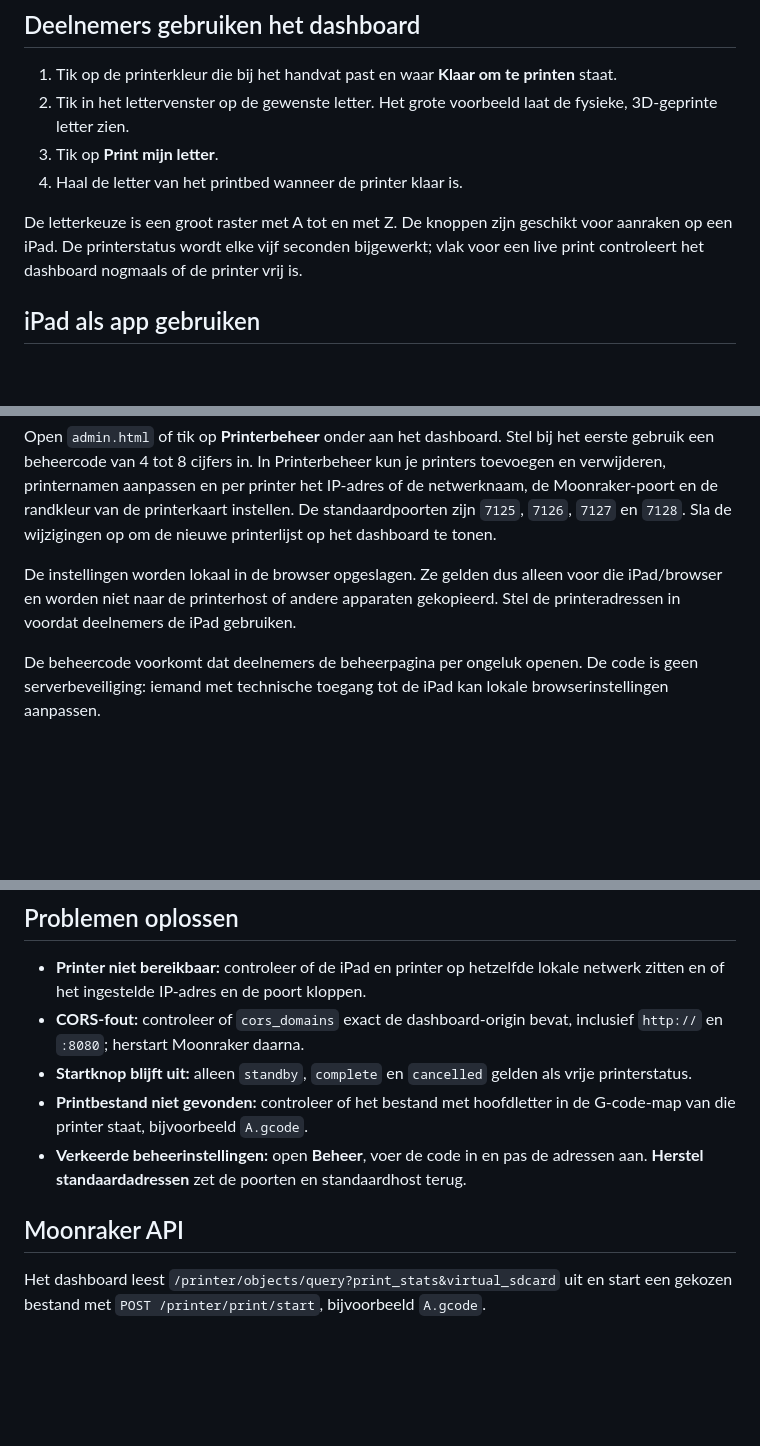
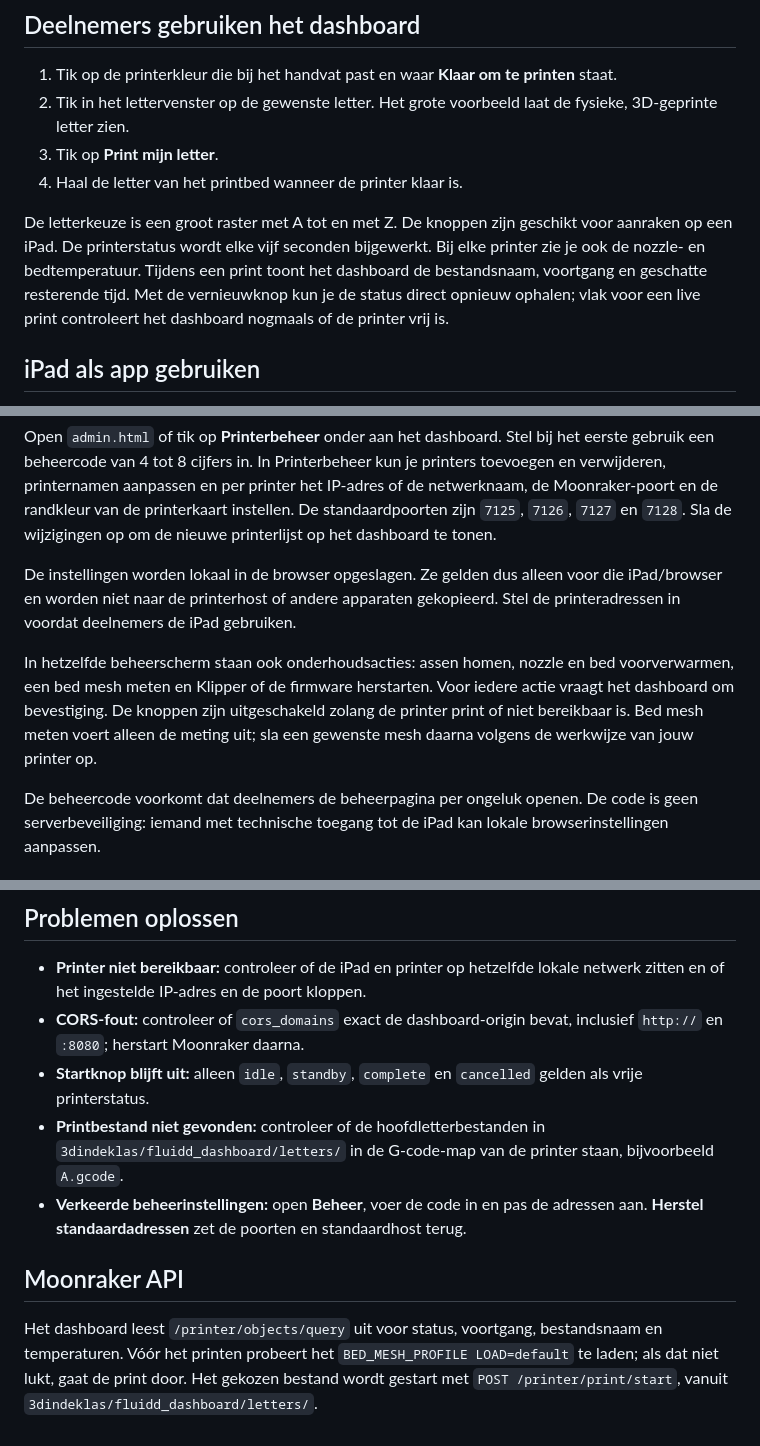
Before and after one commit to 3dindeklas/KlipperPrintDashboard, a Markdown page: README.md, 3 parts joined by grey strips. GitHub-like rendering; blank space fills up the shorter version.

Commit message:
Restore printer telemetry and admin tools

```diff
--- a/README.md
+++ b/README.md
@@ -9,7 +9,7 @@ Een iPad-vriendelijk dashboard voor workshops met meerdere Klipper/Moonraker-pri
 3. Tik op **Print mijn letter**.
 4. Haal de letter van het printbed wanneer de printer klaar is.
 
-De letterkeuze is een groot raster met A tot en met Z. De knoppen zijn geschikt voor aanraken op een iPad. De printerstatus wordt elke vijf seconden bijgewerkt; vlak voor een live print controleert het dashboard nogmaals of de printer vrij is.
+De letterkeuze is een groot raster met A tot en met Z. De knoppen zijn geschikt voor aanraken op een iPad. De printerstatus wordt elke vijf seconden bijgewerkt. Bij elke printer zie je ook de nozzle- en bedtemperatuur. Tijdens een print toont het dashboard de bestandsnaam, voortgang en geschatte resterende tijd. Met de vernieuwknop kun je de status direct opnieuw ophalen; vlak voor een live print controleert het dashboard nogmaals of de printer vrij is.
 
 ## iPad als app gebruiken
 
@@ -34,6 +34,8 @@ Op GitHub Pages staat de demomodus altijd aan. Daardoor kan de publieke demo noo
 Open `admin.html` of tik op **Printerbeheer** onder aan het dashboard. Stel bij het eerste gebruik een beheercode van 4 tot 8 cijfers in. In Printerbeheer kun je printers toevoegen en verwijderen, printernamen aanpassen en per printer het IP-adres of de netwerknaam, de Moonraker-poort en de randkleur van de printerkaart instellen. De standaardpoorten zijn `7125`, `7126`, `7127` en `7128`. Sla de wijzigingen op om de nieuwe printerlijst op het dashboard te tonen.
 
 De instellingen worden lokaal in de browser opgeslagen. Ze gelden dus alleen voor die iPad/browser en worden niet naar de printerhost of andere apparaten gekopieerd. Stel de printeradressen in voordat deelnemers de iPad gebruiken.
+
+In hetzelfde beheerscherm staan ook onderhoudsacties: assen homen, nozzle en bed voorverwarmen, een bed mesh meten en Klipper of de firmware herstarten. Voor iedere actie vraagt het dashboard om bevestiging. De knoppen zijn uitgeschakeld zolang de printer print of niet bereikbaar is. Bed mesh meten voert alleen de meting uit; sla een gewenste mesh daarna volgens de werkwijze van jouw printer op.
 
 De beheercode voorkomt dat deelnemers de beheerpagina per ongeluk openen. De code is geen serverbeveiliging: iemand met technische toegang tot de iPad kan lokale browserinstellingen aanpassen.
 
@@ -91,10 +94,10 @@ Gebruik GitHub Pages alleen om de nepdata te bekijken. Voor echte printers gebru
 
 - **Printer niet bereikbaar:** controleer of de iPad en printer op hetzelfde lokale netwerk zitten en of het ingestelde IP-adres en de poort kloppen.
 - **CORS-fout:** controleer of `cors_domains` exact de dashboard-origin bevat, inclusief `http://` en `:8080`; herstart Moonraker daarna.
-- **Startknop blijft uit:** alleen `standby`, `complete` en `cancelled` gelden als vrije printerstatus.
-- **Printbestand niet gevonden:** controleer of het bestand met hoofdletter in de G-code-map van die printer staat, bijvoorbeeld `A.gcode`.
+- **Startknop blijft uit:** alleen `idle`, `standby`, `complete` en `cancelled` gelden als vrije printerstatus.
+- **Printbestand niet gevonden:** controleer of de hoofdletterbestanden in `3dindeklas/fluidd_dashboard/letters/` in de G-code-map van de printer staan, bijvoorbeeld `A.gcode`.
 - **Verkeerde beheerinstellingen:** open **Beheer**, voer de code in en pas de adressen aan. **Herstel standaardadressen** zet de poorten en standaardhost terug.
 
 ## Moonraker API
 
-Het dashboard leest `/printer/objects/query?print_stats&virtual_sdcard` uit en start een gekozen bestand met `POST /printer/print/start`, bijvoorbeeld `A.gcode`.
+Het dashboard leest `/printer/objects/query` uit voor status, voortgang, bestandsnaam en temperaturen. Vóór het printen probeert het `BED_MESH_PROFILE LOAD=default` te laden; als dat niet lukt, gaat de print door. Het gekozen bestand wordt gestart met `POST /printer/print/start`, vanuit `3dindeklas/fluidd_dashboard/letters/`.
```
Also changed, not shown: other parts of README.md (+1 -0 lines).
